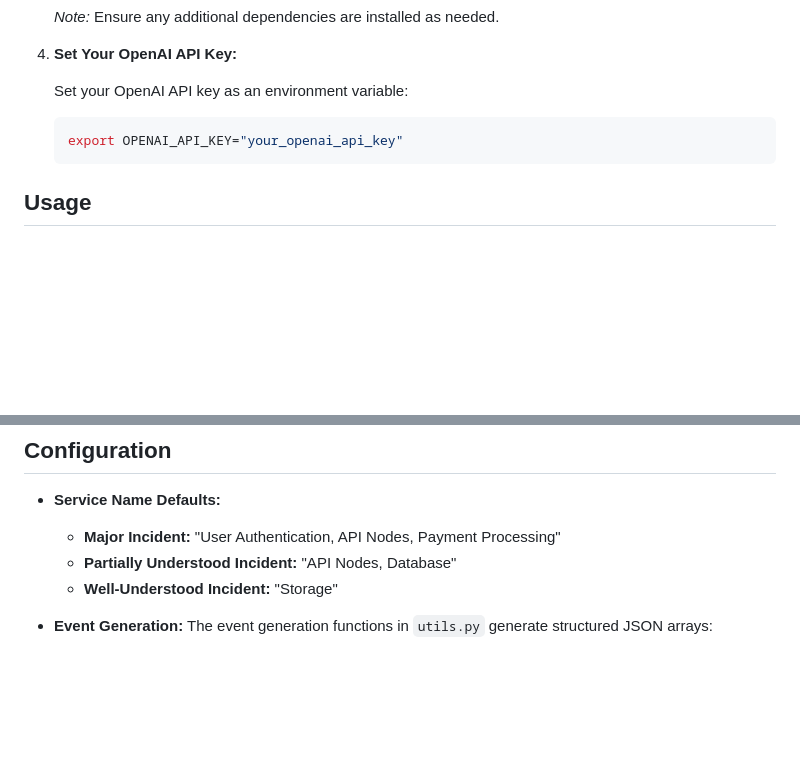
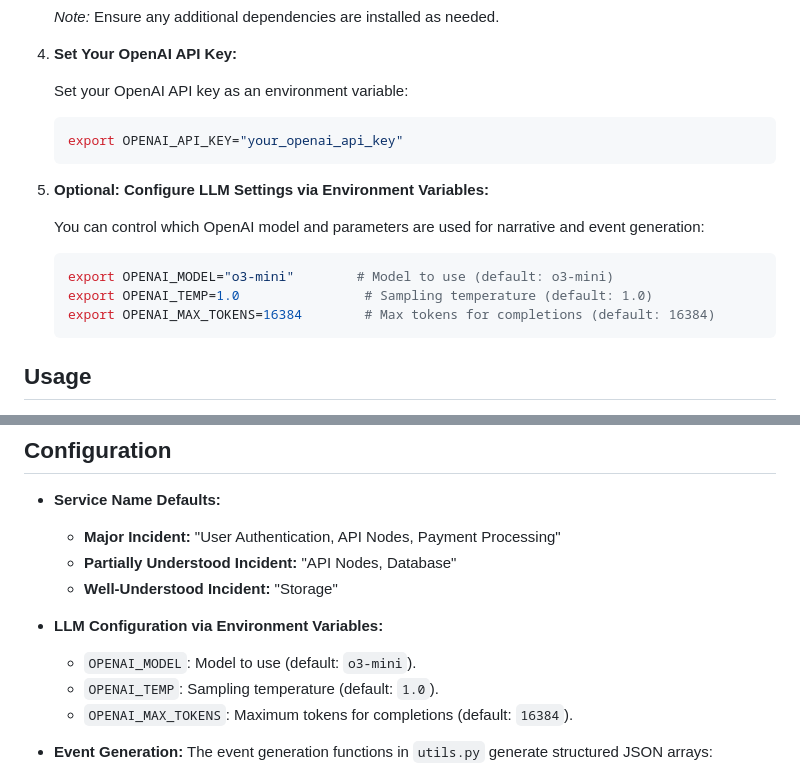
Before and after one commit to pd-cbell/Demo-Gen-JS, a Markdown page: gen_service/readme.md, 2 parts joined by grey strips. Rendered like a GitHub page; blank space fills up the shorter version.

````diff
--- a/gen_service/readme.md
+++ b/gen_service/readme.md
@@ -80,6 +80,16 @@ PD-Demo-Generator-Web/
    export OPENAI_API_KEY="your_openai_api_key"
    ```
 
+5. **Optional: Configure LLM Settings via Environment Variables:**
+
+   You can control which OpenAI model and parameters are used for narrative and event generation:
+
+   ```bash
+   export OPENAI_MODEL="o3-mini"        # Model to use (default: o3-mini)
+   export OPENAI_TEMP=1.0                # Sampling temperature (default: 1.0)
+   export OPENAI_MAX_TOKENS=16384        # Max tokens for completions (default: 16384)
+   ```
+
 ## Usage
 
 1. **Run the Flask App:**
@@ -111,6 +121,11 @@ PD-Demo-Generator-Web/
   - **Partially Understood Incident:** "API Nodes, Database"
   - **Well-Understood Incident:** "Storage"
 
+- **LLM Configuration via Environment Variables:**
+  - `OPENAI_MODEL`: Model to use (default: `o3-mini`).
+  - `OPENAI_TEMP`: Sampling temperature (default: `1.0`).
+  - `OPENAI_MAX_TOKENS`: Maximum tokens for completions (default: `16384`).
+
 - **Event Generation:**
   The event generation functions in `utils.py` generate structured JSON arrays:
   - **Major and Partial Incidents:** Generate 10 unique events with repeat schedules (to simulate 50–70 events over 420 seconds). For major incidents, one event is flagged with `"major_failure": true`.
````
